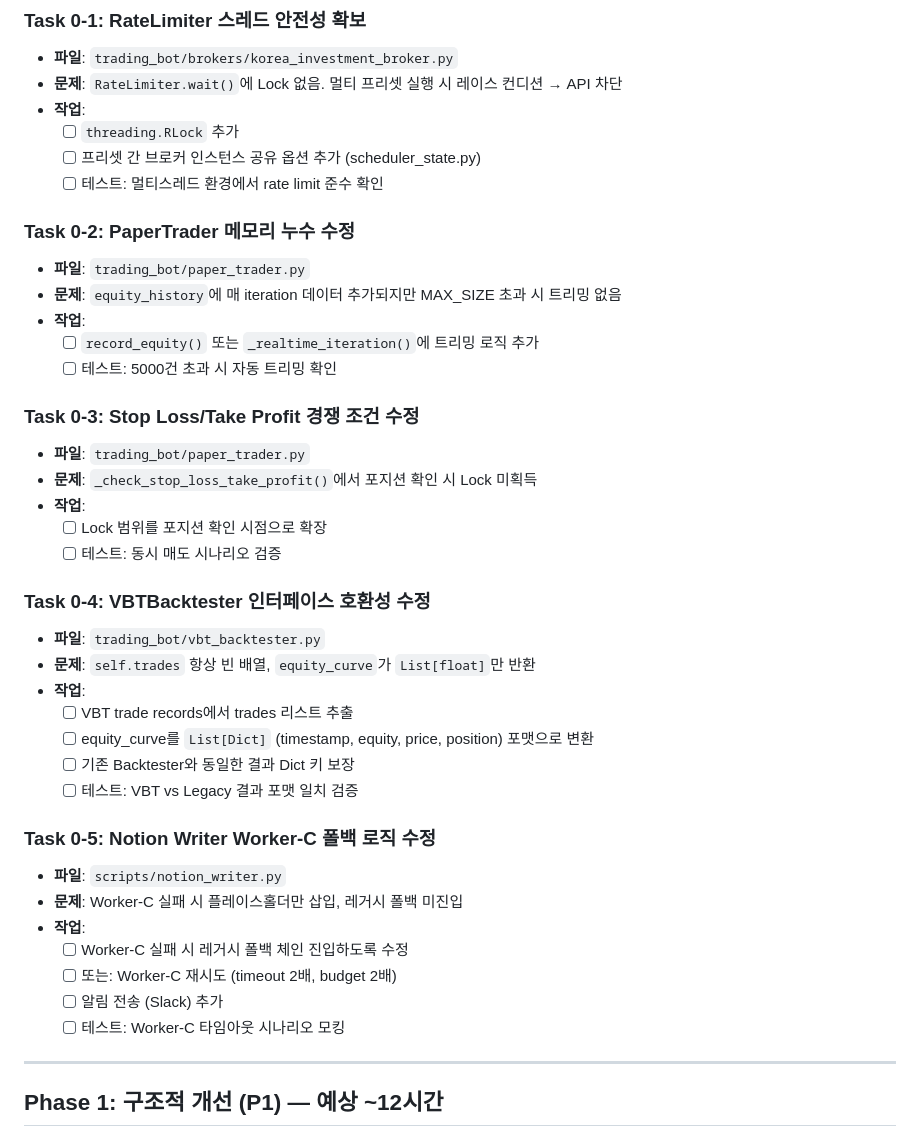
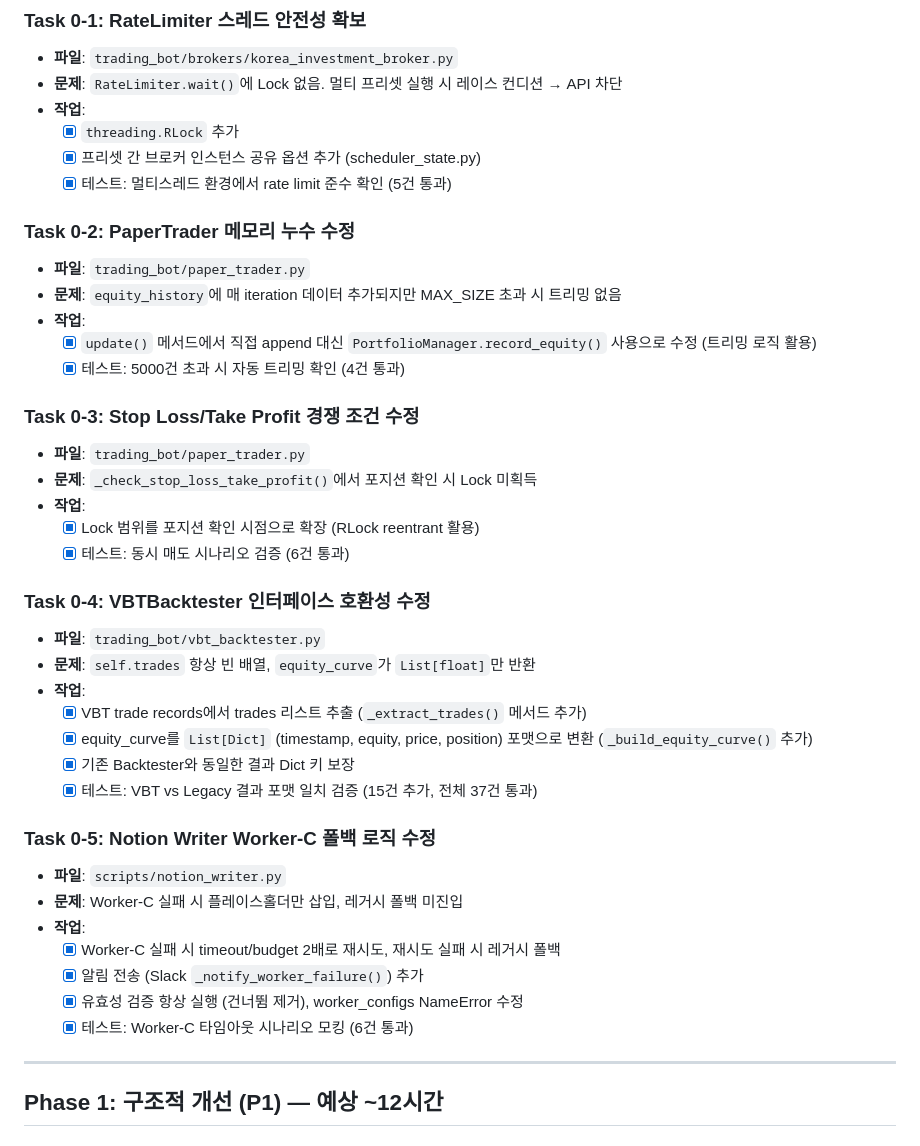
Before and after one commit to shlee123456/quant, a Markdown page: docs/improvement-plan.md, the part around the change. Rendered like a GitHub page.

Commit message:
docs: Phase 0 완료 — 계획서 체크박스 업데이트

```diff
--- a/docs/improvement-plan.md
+++ b/docs/improvement-plan.md
@@ -12,41 +12,41 @@
 - **파일**: `trading_bot/brokers/korea_investment_broker.py`
 - **문제**: `RateLimiter.wait()`에 Lock 없음. 멀티 프리셋 실행 시 레이스 컨디션 → API 차단
 - **작업**:
-  - [ ] `threading.RLock` 추가
-  - [ ] 프리셋 간 브로커 인스턴스 공유 옵션 추가 (scheduler_state.py)
-  - [ ] 테스트: 멀티스레드 환경에서 rate limit 준수 확인
+  - [x] `threading.RLock` 추가
+  - [x] 프리셋 간 브로커 인스턴스 공유 옵션 추가 (scheduler_state.py)
+  - [x] 테스트: 멀티스레드 환경에서 rate limit 준수 확인 (5건 통과)
 
 ### Task 0-2: PaperTrader 메모리 누수 수정
 - **파일**: `trading_bot/paper_trader.py`
 - **문제**: `equity_history`에 매 iteration 데이터 추가되지만 MAX_SIZE 초과 시 트리밍 없음
 - **작업**:
-  - [ ] `record_equity()` 또는 `_realtime_iteration()`에 트리밍 로직 추가
-  - [ ] 테스트: 5000건 초과 시 자동 트리밍 확인
+  - [x] `update()` 메서드에서 직접 append 대신 `PortfolioManager.record_equity()` 사용으로 수정 (트리밍 로직 활용)
+  - [x] 테스트: 5000건 초과 시 자동 트리밍 확인 (4건 통과)
 
 ### Task 0-3: Stop Loss/Take Profit 경쟁 조건 수정
 - **파일**: `trading_bot/paper_trader.py`
 - **문제**: `_check_stop_loss_take_profit()`에서 포지션 확인 시 Lock 미획득
 - **작업**:
-  - [ ] Lock 범위를 포지션 확인 시점으로 확장
-  - [ ] 테스트: 동시 매도 시나리오 검증
+  - [x] Lock 범위를 포지션 확인 시점으로 확장 (RLock reentrant 활용)
+  - [x] 테스트: 동시 매도 시나리오 검증 (6건 통과)
 
 ### Task 0-4: VBTBacktester 인터페이스 호환성 수정
 - **파일**: `trading_bot/vbt_backtester.py`
 - **문제**: `self.trades` 항상 빈 배열, `equity_curve`가 `List[float]`만 반환
 - **작업**:
-  - [ ] VBT trade records에서 trades 리스트 추출
-  - [ ] equity_curve를 `List[Dict]` (timestamp, equity, price, position) 포맷으로 변환
-  - [ ] 기존 Backtester와 동일한 결과 Dict 키 보장
-  - [ ] 테스트: VBT vs Legacy 결과 포맷 일치 검증
+  - [x] VBT trade records에서 trades 리스트 추출 (`_extract_trades()` 메서드 추가)
+  - [x] equity_curve를 `List[Dict]` (timestamp, equity, price, position) 포맷으로 변환 (`_build_equity_curve()` 추가)
+  - [x] 기존 Backtester와 동일한 결과 Dict 키 보장
+  - [x] 테스트: VBT vs Legacy 결과 포맷 일치 검증 (15건 추가, 전체 37건 통과)
 
 ### Task 0-5: Notion Writer Worker-C 폴백 로직 수정
 - **파일**: `scripts/notion_writer.py`
 - **문제**: Worker-C 실패 시 플레이스홀더만 삽입, 레거시 폴백 미진입
 - **작업**:
-  - [ ] Worker-C 실패 시 레거시 폴백 체인 진입하도록 수정
-  - [ ] 또는: Worker-C 재시도 (timeout 2배, budget 2배)
-  - [ ] 알림 전송 (Slack) 추가
-  - [ ] 테스트: Worker-C 타임아웃 시나리오 모킹
+  - [x] Worker-C 실패 시 timeout/budget 2배로 재시도, 재시도 실패 시 레거시 폴백
+  - [x] 알림 전송 (Slack `_notify_worker_failure()`) 추가
+  - [x] 유효성 검증 항상 실행 (건너뜀 제거), worker_configs NameError 수정
+  - [x] 테스트: Worker-C 타임아웃 시나리오 모킹 (6건 통과)
 
 ---
 
```
